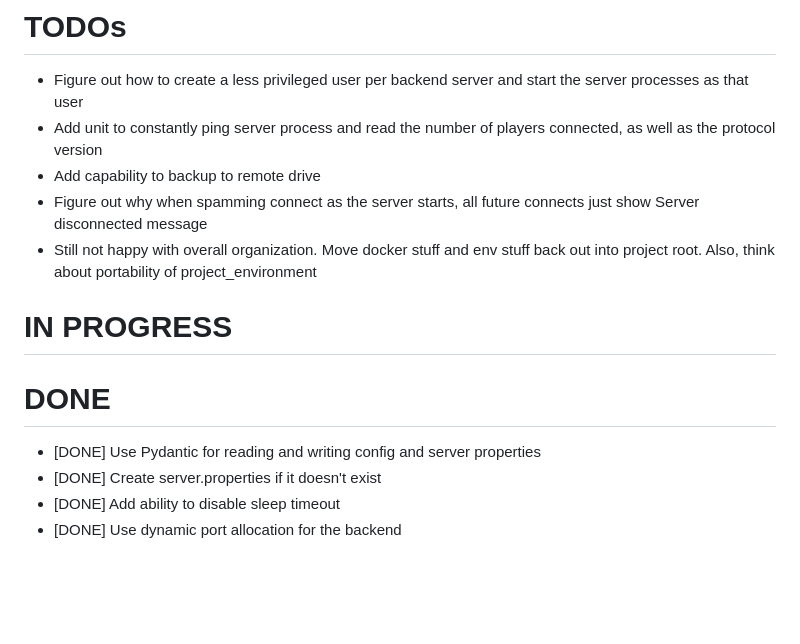
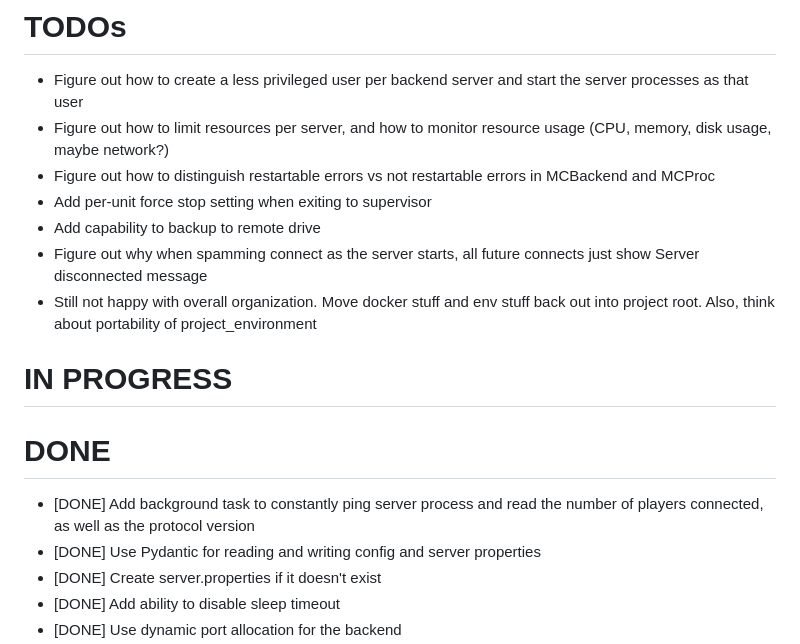
Before and after one commit to ciherrera20/Silkjam, a Markdown page: README.md, the part around the change. Drawn GitHub-style; blank space fills up the shorter version.

Commit message:
Updated TODOs

```diff
--- a/README.md
+++ b/README.md
@@ -37,7 +37,9 @@ minecraft-orchestrator/
 
 # TODOs
 - Figure out how to create a less privileged user per backend server and start the server processes as that user
-- Add unit to constantly ping server process and read the number of players connected, as well as the protocol version
+- Figure out how to limit resources per server, and how to monitor resource usage (CPU, memory, disk usage, maybe network?)
+- Figure out how to distinguish restartable errors vs not restartable errors in MCBackend and MCProc
+- Add per-unit force stop setting when exiting to supervisor
 - Add capability to backup to remote drive
 - Figure out why when spamming connect as the server starts, all future connects just show Server disconnected message
 - Still not happy with overall organization. Move docker stuff and env stuff back out into project root. Also, think about portability of project_environment
@@ -45,6 +47,7 @@ minecraft-orchestrator/
 # IN PROGRESS
 
 # DONE
+- [DONE] Add background task to constantly ping server process and read the number of players connected, as well as the protocol version
 - [DONE] Use Pydantic for reading and writing config and server properties
 - [DONE] Create server.properties if it doesn't exist
 - [DONE] Add ability to disable sleep timeout
```
